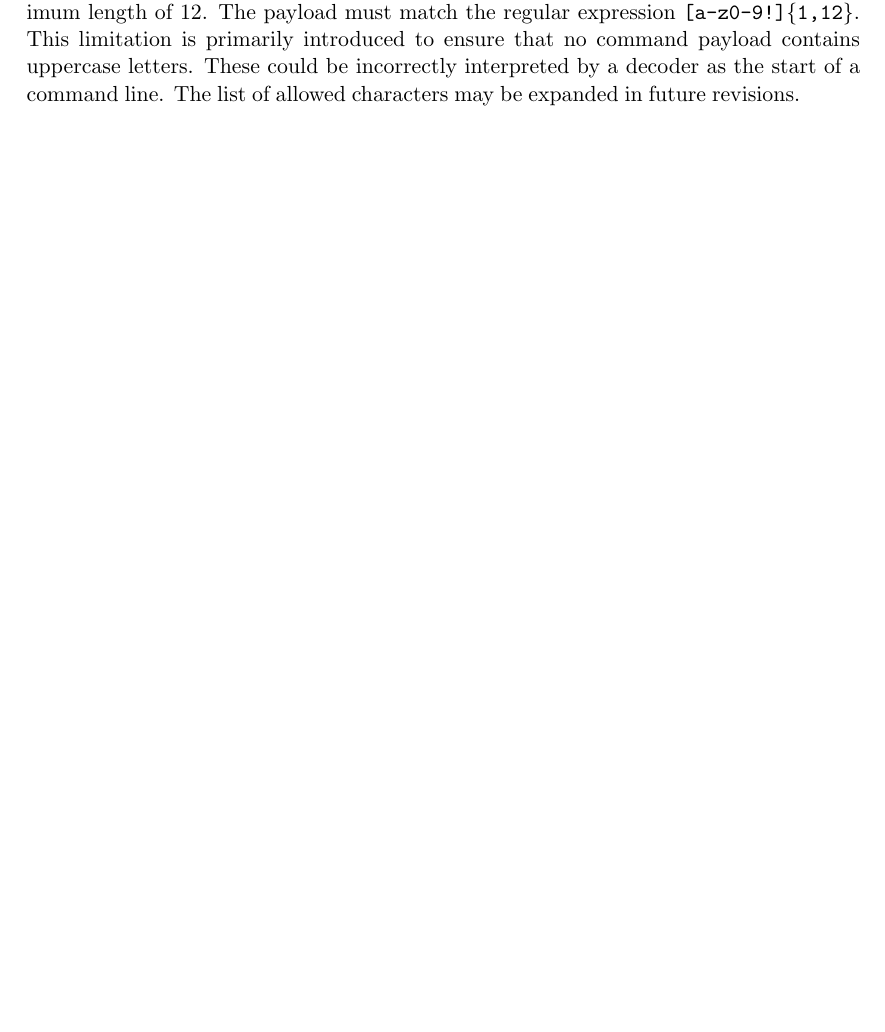
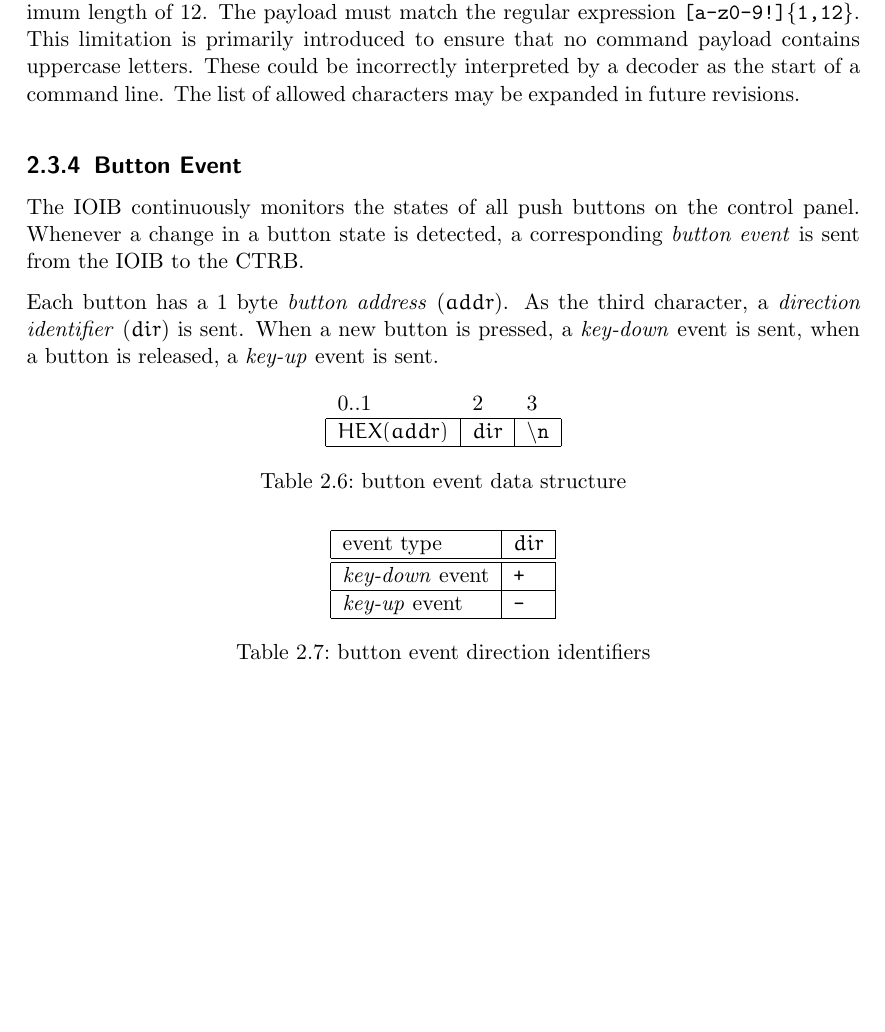
Before and after one commit to ksmonkey123/moba3, a LaTeX document (docs/documentation.tex): part of page 12 of 14, cut so that both start at the same text, the shorter picture padded with empty space. Compiled offline with pdfLaTeX.

Commit message:
button command specification

```diff
--- a/docs/documentation.tex
+++ b/docs/documentation.tex
@@ -325,6 +325,35 @@ This limitation is primarily introduced to ensure that no command payload contai
 These could be incorrectly interpreted by a decoder as the start of a command line.
 The list of allowed characters may be expanded in future revisions.
 
+\subsection{Button Event}
+The IOIB continuously monitors the states of all push buttons on the control panel.
+Whenever a change in a button state is detected, a corresponding \emph{button event} is sent from the IOIB to the CTRB.
+
+Each button has a 1 byte \emph{button address} ($addr$).
+As the third character, a \emph{direction identifier} ($dir$) is sent.
+When a new button is pressed, a \emph{key-down} event is sent, when a button is released, a \emph{key-up} event is sent.
+
+\begin{table}[h!]
+\centering
+\begin{tabular}{ |l|l|l| }
+\multicolumn{1}{l}{0..1} & \multicolumn{1}{l}{2} & \multicolumn{1}{l}{3} \\ \hline
+$HEX(addr)$ & $dir$ & \texttt{\textbackslash{}n} \\\hline
+\end{tabular}
+\caption{button event data structure}
+\end{table}
+\begin{table}[h!]
+\centering
+\begin{tabular}{ |l|l| }
+\hline
+event type     & $dir$ \\\hline\hline
+\emph{key-down} event & \texttt{+} \\\hline
+\emph{key-up} event   & \texttt{-} \\\hline
+\end{tabular}
+\caption{button event direction identifiers}
+\end{table}
+
+
+
 \chapter{Circuit Boards}
 \section{Controller}
 \section{I/O Interface}
```
Also changed, not shown: docs/documentation.pdf.
